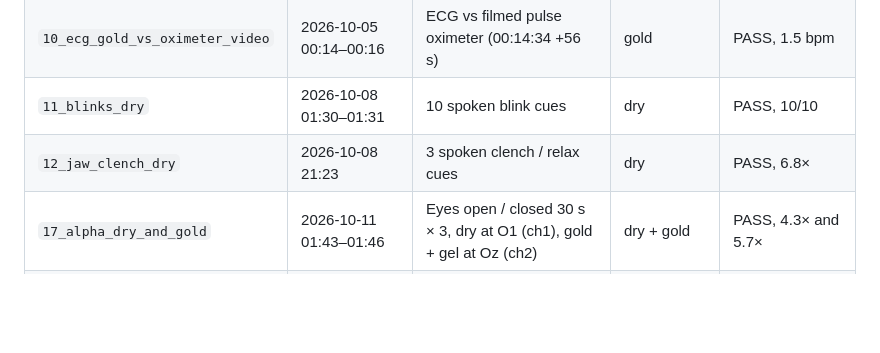
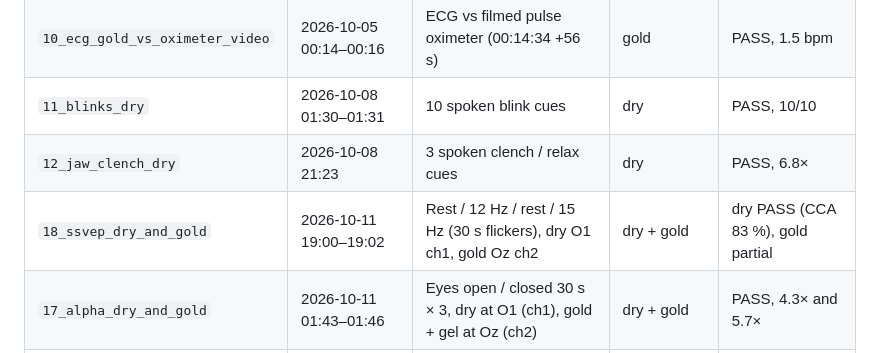
Before and after one commit to akshitagarwal123/openbci-cyton-validation, a Markdown page: recordings/README.md, the part around the change. Rendered like a GitHub page; blank space fills up the shorter version.

```diff
--- a/recordings/README.md
+++ b/recordings/README.md
@@ -16,6 +16,7 @@ The exact OpenBCI GUI data behind each test, cut from the full GUI recordings to
 | `10_ecg_gold_vs_oximeter_video` | 2026-10-05 00:14–00:16 | ECG vs filmed pulse oximeter (00:14:34 +56 s) | gold | PASS, 1.5 bpm |
 | `11_blinks_dry` | 2026-10-08 01:30–01:31 | 10 spoken blink cues | dry | PASS, 10/10 |
 | `12_jaw_clench_dry` | 2026-10-08 21:23 | 3 spoken clench / relax cues | dry | PASS, 6.8× |
+| `18_ssvep_dry_and_gold` | 2026-10-11 19:00–19:02 | Rest / 12 Hz / rest / 15 Hz (30 s flickers), dry O1 ch1, gold Oz ch2 | dry + gold | dry PASS (CCA 83 %), gold partial |
 | `17_alpha_dry_and_gold` | 2026-10-11 01:43–01:46 | Eyes open / closed 30 s × 3, dry at O1 (ch1), gold + gel at Oz (ch2) | dry + gold | PASS, 4.3× and 5.7× |
 | `16_jaw_clench_dry_and_gold` | 2026-10-10 01:14 | 3 clench / relax cues, dry ch1 + gold ch2 on the forehead | dry + gold | PASS, 5.9× and 6.9× |
 | `15_blinks_dry_and_gold` | 2026-10-09 23:56–23:57 | 10 blink cues, dry on ch1 + gold with Ag/AgCl gel on ch2 (forehead) | dry + gold | PASS, 10/10 and 9/10 |
```
Also changed, not shown: notes/daily_log.md (+7 -0 lines), notes/validation_tracker.md (+3 -0 lines), notes/images/ssvep_dry_vs_gold_oct11_evening.png (added), 5 other files.
